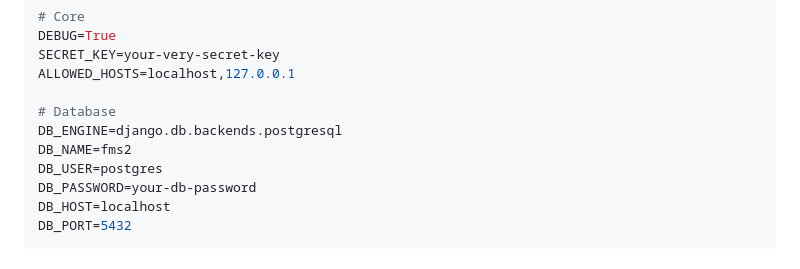
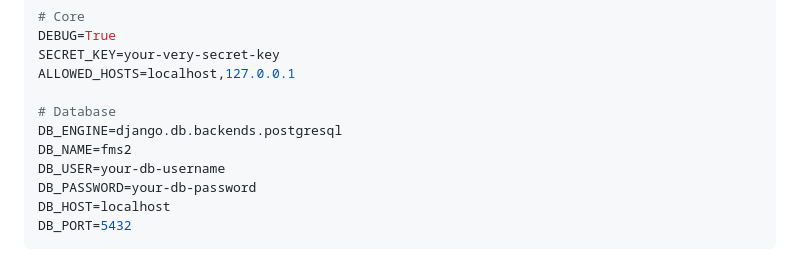
Before and after one commit to Corenegasore123/farm-management-system, a Markdown page: README.md, the part around the change. Drawn GitHub-style.

```diff
--- a/README.md
+++ b/README.md
@@ -83,7 +83,7 @@ ALLOWED_HOSTS=localhost,127.0.0.1
 # Database
 DB_ENGINE=django.db.backends.postgresql
 DB_NAME=fms2
-DB_USER=postgres
+DB_USER=your-db-username
 DB_PASSWORD=your-db-password
 DB_HOST=localhost
 DB_PORT=5432
```
